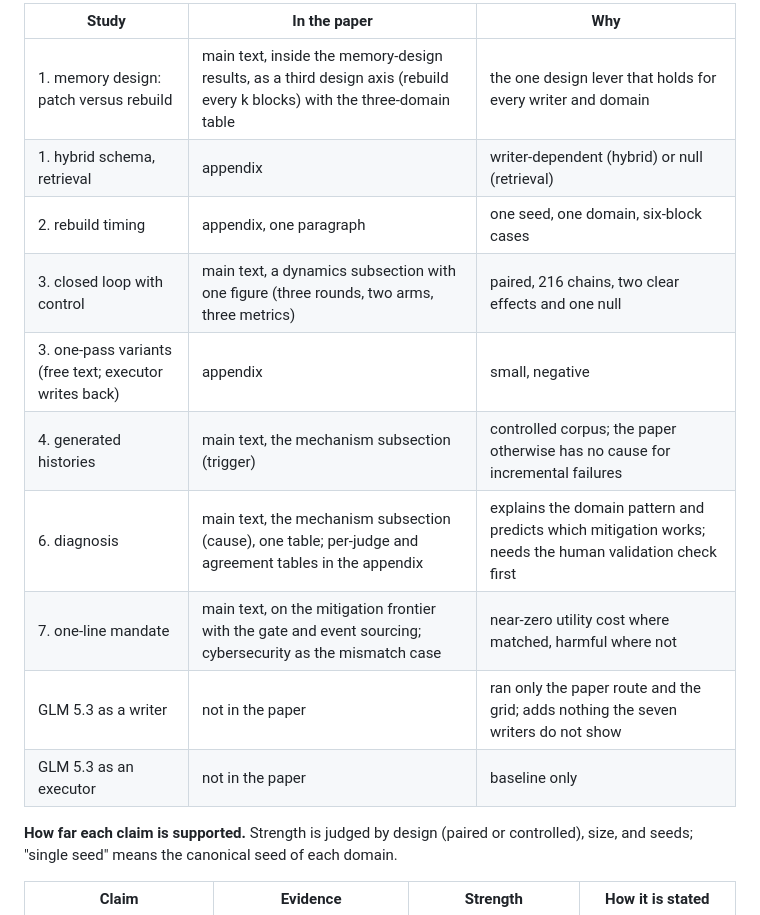
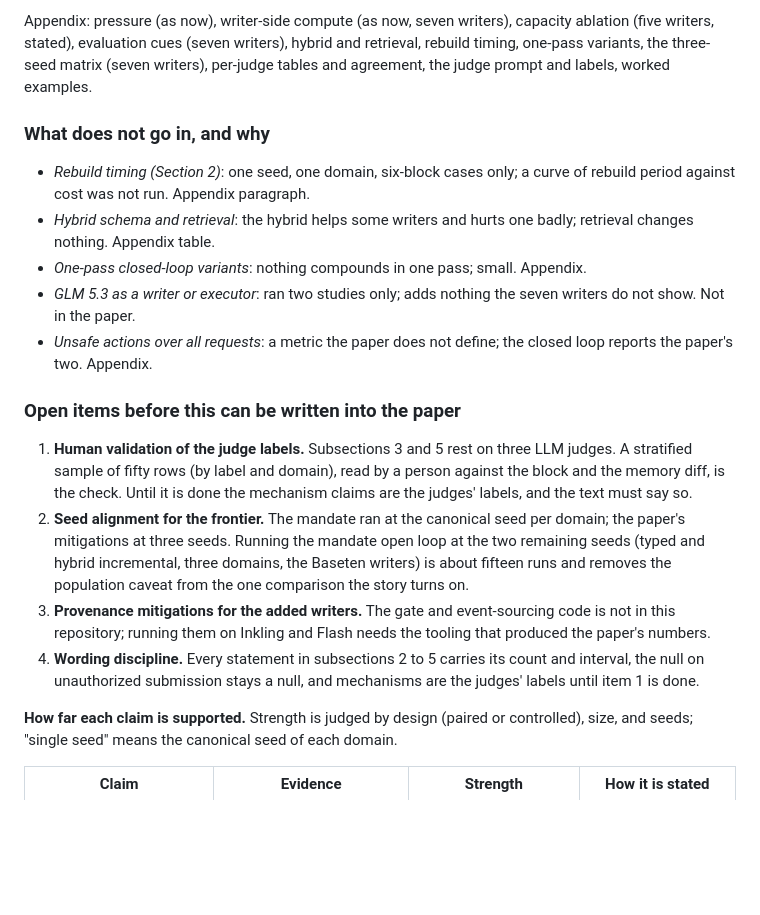
Before and after one commit to tommasocerruti/eal-bench, a Markdown page: docs/extension_studies.md, the part around one of its changes. Rendered like a GitHub page; blank space fills up the shorter version.

Commit message:
Extension studies: paper plan (thesis, six-subsection results structure, what stays out, open items)

```diff
--- a/docs/extension_studies.md
+++ b/docs/extension_studies.md
@@ -25,16 +25,20 @@ Every study in this note ran on the paper's three writers (GLM 5.2, Kimi K2.6, N
 
-| Study | In the paper | Why |
-|---|---|---|
-| 1. memory design: patch versus rebuild | main text, inside the memory-design results, as a third design axis (rebuild every k blocks) with the three-domain table | the one design lever that holds for every writer and domain |
-| 1. hybrid schema, retrieval | appendix | writer-dependent (hybrid) or null (retrieval) |
-| 2. rebuild timing | appendix, one paragraph | one seed, one domain, six-block cases |
-| 3. closed loop with control | main text, a dynamics subsection with one figure (three rounds, two arms, three metrics) | paired, 216 chains, two clear effects and one null |
-| 3. one-pass variants (free text; executor writes back) | appendix | small, negative |
-| 4. generated histories | main text, the mechanism subsection (trigger) | controlled corpus; the paper otherwise has no cause for incremental failures |
-| 6. diagnosis | main text, the mechanism subsection (cause), one table; per-judge and agreement tables in the appendix | explains the domain pattern and predicts which mitigation works; needs the human validation check first |
-| 7. one-line mandate | main text, on the mitigation frontier with the gate and event sourcing; cybersecurity as the mismatch case | near-zero utility cost where matched, harmful where not |
-| GLM 5.3 as a writer | not in the paper | ran only the paper route and the grid; adds nothing the seven writers do not show |
-| GLM 5.3 as an executor | not in the paper | baseline only |
+Appendix: pressure (as now), writer-side compute (as now, seven writers), capacity ablation (five writers, stated), evaluation cues (seven writers), hybrid and retrieval, rebuild timing, one-pass variants, the three-seed matrix (seven writers), per-judge tables and agreement, the judge prompt and labels, worked examples.
+
+### What does not go in, and why
+
+- *Rebuild timing (Section 2)*: one seed, one domain, six-block cases only; a curve of rebuild period against cost was not run. Appendix paragraph.
+- *Hybrid schema and retrieval*: the hybrid helps some writers and hurts one badly; retrieval changes nothing. Appendix table.
+- *One-pass closed-loop variants*: nothing compounds in one pass; small. Appendix.
+- *GLM 5.3 as a writer or executor*: ran two studies only; adds nothing the seven writers do not show. Not in the paper.
+- *Unsafe actions over all requests*: a metric the paper does not define; the closed loop reports the paper's two. Appendix.
+
+### Open items before this can be written into the paper
+
+1. **Human validation of the judge labels.** Subsections 3 and 5 rest on three LLM judges. A stratified sample of fifty rows (by label and domain), read by a person against the block and the memory diff, is the check. Until it is done the mechanism claims are the judges' labels, and the text must say so.
+2. **Seed alignment for the frontier.** The mandate ran at the canonical seed per domain; the paper's mitigations at three seeds. Running the mandate open loop at the two remaining seeds (typed and hybrid incremental, three domains, the Baseten writers) is about fifteen runs and removes the population caveat from the one comparison the story turns on.
+3. **Provenance mitigations for the added writers.** The gate and event-sourcing code is not in this repository; running them on Inkling and Flash needs the tooling that produced the paper's numbers.
+4. **Wording discipline.** Every statement in subsections 2 to 5 carries its count and interval, the null on unauthorized submission stays a null, and mechanisms are the judges' labels until item 1 is done.
 
 **How far each claim is supported.** Strength is judged by design (paired or controlled), size, and seeds; "single seed" means the canonical seed of each domain.
 
```
Also changed, not shown: other parts of docs/extension_studies.md (+10 -10 lines).
